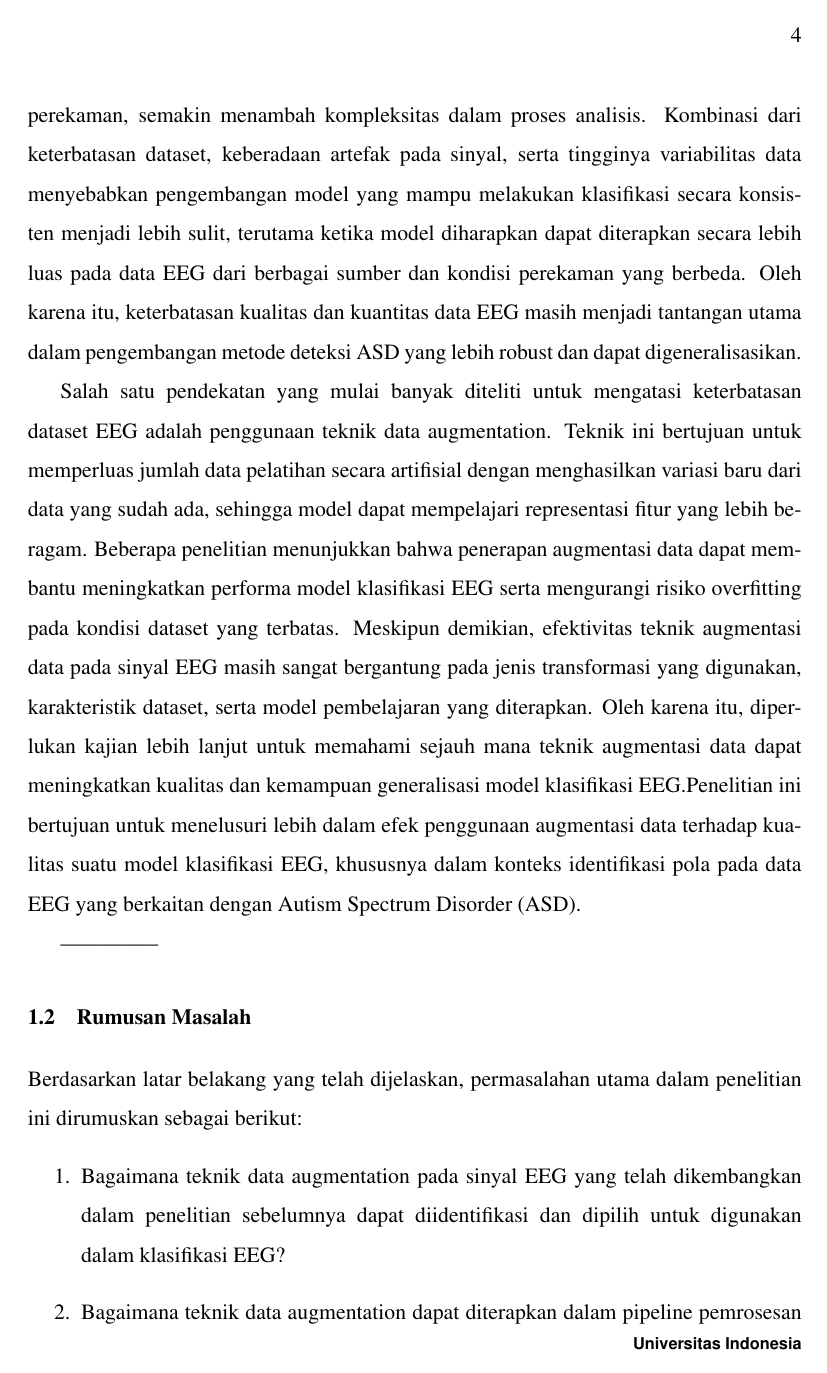
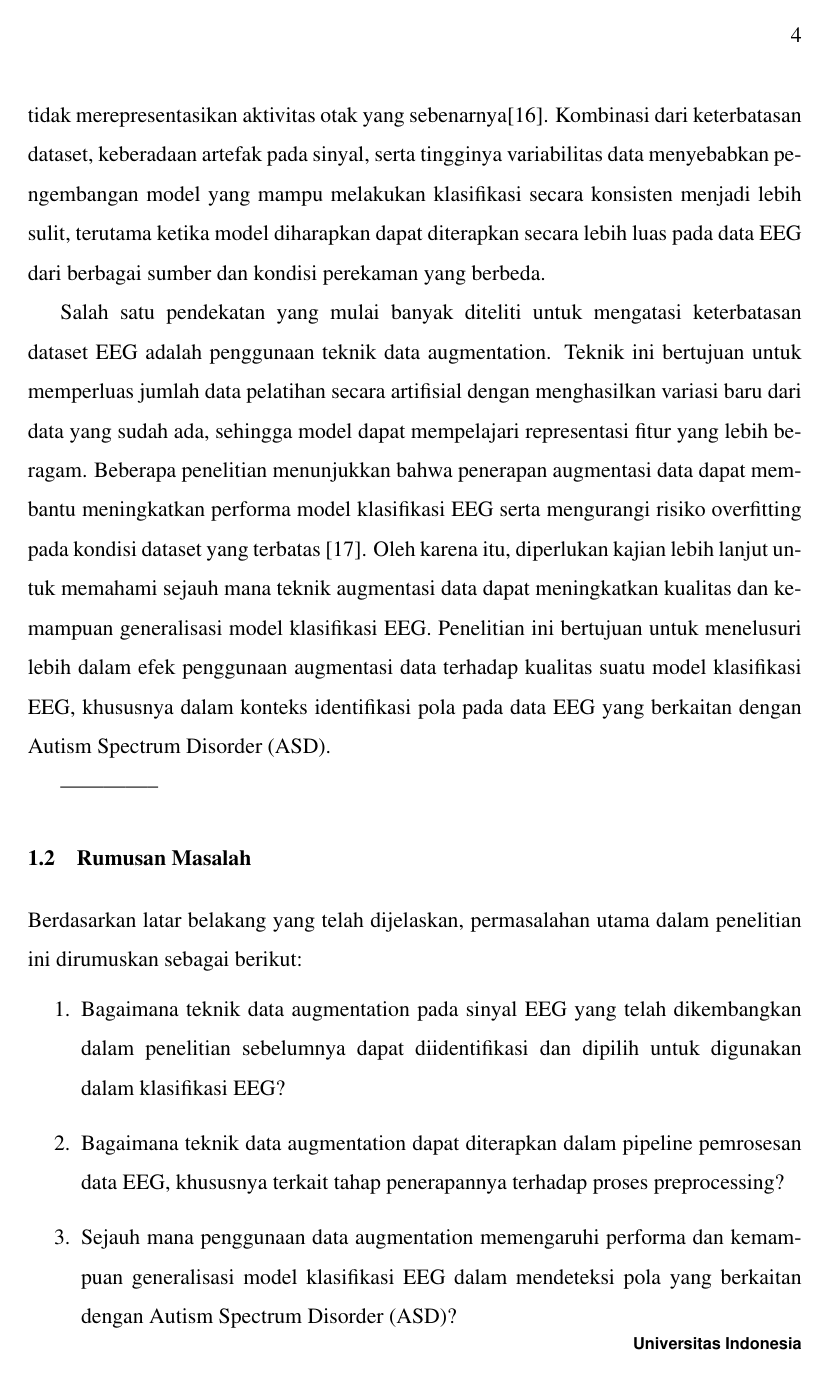
Before and after one commit to lebit-L1X/SkripsiTex, a LaTeX thesis (Skripsi_Tulis/thesis.tex, which reads Skripsi_Tulis/src/01-body/01-bab1.tex): page 21 of 26. Compiled offline with pdfLaTeX.

Commit message:
latar belakang done

```diff
--- a/Skripsi_Tulis/src/01-body/01-bab1.tex
+++ b/Skripsi_Tulis/src/01-body/01-bab1.tex
@@ -23 +23,2 @@ Perkembangan pesat dalam bidang machine learning telah membuka peluang baru dala
 
+Meskipun electroencephalography (EEG) menunjukkan potensi sebagai biomarker dalam identifikasi ASD, penelitian berbasis EEG masih menghadapi sejumlah tantangan yang signifikan. Salah satu kendala utama yang ada adalah keterbatasan ketersediaan dataset EEG yang berlabel secara klinis dan dapat diakses secara publik[12]. Keterbatasan jumlah dan variasi partisipan pada dataset EEG dapat meningkatkan risiko overfitting dalam proses pelatihan model pembelajaran mesin, yang pada akhirnya dapat membatasi kemampuan model untuk melakukan generalisasi terhadap populasi yang lebih luas [13]. Variasi data EEG dapat berupa perbedaan protokol pengambilan data, seperti variasi jumlah kanal EEG, konfigurasi elektroda, perangkat perekaman, serta kondisi eksperimen, juga menyebabkan perbedaan karakteristik sinyal antar dataset[14]. Variabilitas sinyal EEG juga dapat berupa perbedaan antar individu, yang dipengaruhi oleh kondisi neurologis dan aktivitas yang dilakukan selama proses perekaman[15]. Data EEG juga rentan terhadap berbagai artefak yang dapat mengkontaminasi sinyal, seperti gerakan otot, kedipan mata, atau gangguan pada perangkat perekaman. Keberadaan artefak tersebut dapat memengaruhi kualitas sinyal yang diperoleh dan berpotensi menimbulkan pola yang tidak merepresentasikan aktivitas otak yang sebenarnya[16]. Kombinasi dari keterbatasan dataset, keberadaan artefak pada sinyal, serta tingginya variabilitas data menyebabkan pengembangan model yang mampu melakukan klasifikasi secara konsisten menjadi lebih sulit, terutama ketika model diharapkan dapat diterapkan secara lebih luas pada data EEG dari berbagai sumber dan kondisi perekaman yang berbeda.
@@ -25,7 +25,5 @@ Meskipun electroencephalography (EEG) menunjukkan potensi sebagai biomarker dala
 
-Di samping itu, perbedaan protokol pengambilan data, seperti variasi jumlah kanal EEG, konfigurasi elektroda, perangkat perekaman, serta kondisi eksperimen, juga menyebabkan perbedaan karakteristik sinyal antar dataset. Variabilitas sinyal EEG antar individu, yang dipengaruhi oleh faktor usia, kondisi neurologis, serta aktivitas selama proses perekaman, semakin menambah kompleksitas dalam proses analisis. Kombinasi dari keterbatasan dataset, keberadaan artefak pada sinyal, serta tingginya variabilitas data menyebabkan pengembangan model yang mampu melakukan klasifikasi secara konsisten menjadi lebih sulit, terutama ketika model diharapkan dapat diterapkan secara lebih luas pada data EEG dari berbagai sumber dan kondisi perekaman yang berbeda. Oleh karena itu, keterbatasan kualitas dan kuantitas data EEG masih menjadi tantangan utama dalam pengembangan metode deteksi ASD yang lebih robust dan dapat digeneralisasikan.
-
-Salah satu pendekatan yang mulai banyak diteliti untuk mengatasi keterbatasan dataset EEG adalah penggunaan teknik data augmentation. Teknik ini bertujuan untuk memperluas jumlah data pelatihan secara artifisial dengan menghasilkan variasi baru dari data yang sudah ada, sehingga model dapat mempelajari representasi fitur yang lebih beragam. Beberapa penelitian menunjukkan bahwa penerapan augmentasi data dapat membantu meningkatkan performa model klasifikasi EEG serta mengurangi risiko overfitting pada kondisi dataset yang terbatas. Meskipun demikian, efektivitas teknik augmentasi data pada sinyal EEG masih sangat bergantung pada jenis transformasi yang digunakan, karakteristik dataset, serta model pembelajaran yang diterapkan. Oleh karena itu, diperlukan kajian lebih lanjut untuk memahami sejauh mana teknik augmentasi data dapat meningkatkan kualitas dan kemampuan generalisasi model klasifikasi EEG.Penelitian ini bertujuan untuk menelusuri lebih dalam efek penggunaan augmentasi data terhadap kualitas suatu model klasifikasi EEG, khususnya dalam konteks identifikasi pola pada data EEG yang berkaitan dengan Autism Spectrum Disorder (ASD).
+Salah satu pendekatan yang mulai banyak diteliti untuk mengatasi keterbatasan dataset EEG adalah penggunaan teknik data augmentation. Teknik ini bertujuan untuk memperluas jumlah data pelatihan secara artifisial dengan menghasilkan variasi baru dari data yang sudah ada, sehingga model dapat mempelajari representasi fitur yang lebih beragam. Beberapa penelitian menunjukkan bahwa penerapan augmentasi data dapat membantu meningkatkan performa model klasifikasi EEG serta mengurangi risiko overfitting pada kondisi dataset yang terbatas [17]. Oleh karena itu, diperlukan kajian lebih lanjut untuk memahami sejauh mana teknik augmentasi data dapat meningkatkan kualitas dan kemampuan generalisasi model klasifikasi EEG. Penelitian ini bertujuan untuk menelusuri lebih dalam efek penggunaan augmentasi data terhadap kualitas suatu model klasifikasi EEG, khususnya dalam konteks identifikasi pola pada data EEG yang berkaitan dengan Autism Spectrum Disorder (ASD).
 
 %---------------------------------------------------------------
 --------------%
```
Also changed, not shown: Skripsi_Tulis/thesis.pdf, Skripsi_Tulis/src/01-body/01-bab1.tex (7 more changed lines), 4 other files.
